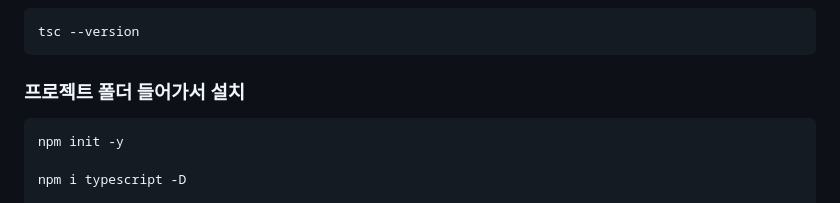
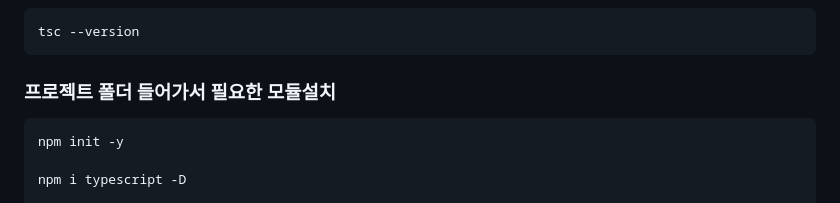
Before and after one commit to amuileobsda/node-type-rest-api, a Markdown page: README.md, the part around the change. Drawn GitHub-style.

````diff
--- a/README.md
+++ b/README.md
@@ -95,7 +95,7 @@ sudo npm i -g typescript
 tsc --version
 ```
 
-### 프로젝트 폴더 들어가서 설치
+### 프로젝트 폴더 들어가서 필요한 모듈설치
 ```shell
 npm init -y
 
````
